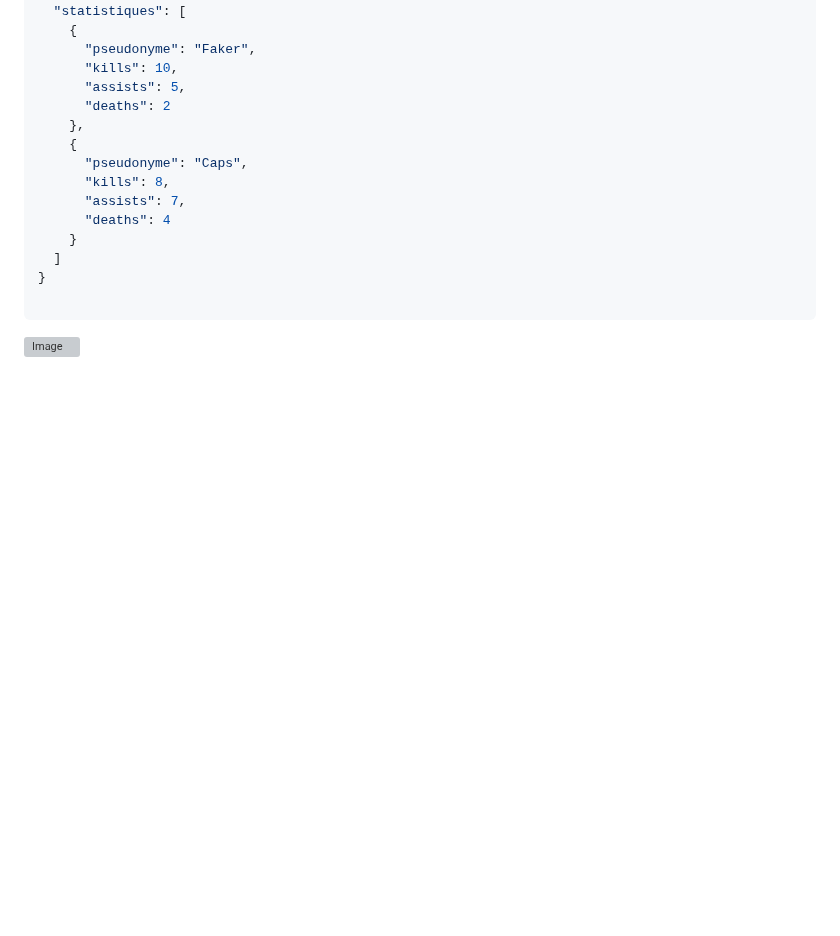
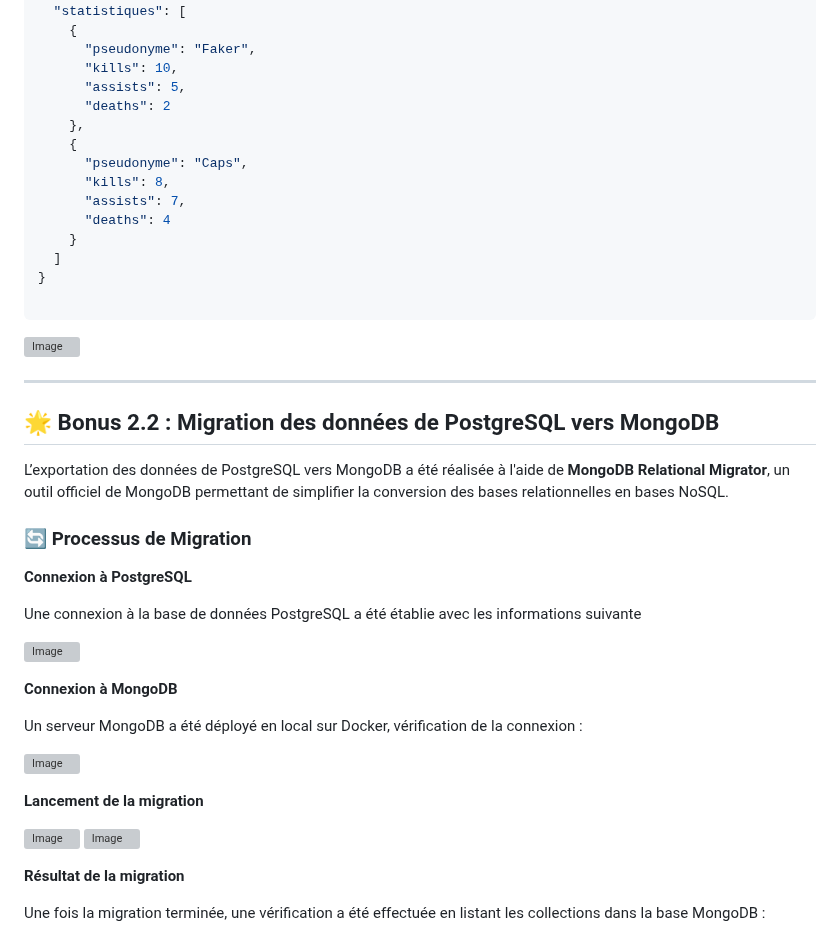
Before and after one commit to Nakwi/esport-db-manager, a Markdown page: README.md, the part around one of its changes. GitHub-like rendering; blank space fills up the shorter version; grey boxes are pictures that could not be loaded.

```diff
--- a/README.md
+++ b/README.md
@@ -259,3 +259,33 @@ L'ancien schéma relationnel PostgreSQL contenait plusieurs tables distinctes (
 
 [![Image](https://i.goopics.net/7io7p4.png)](https://goopics.net/i/7io7p4)
 
+
+---
+
+## 🌟 Bonus 2.2 : Migration des données de PostgreSQL vers MongoDB
+
+L’exportation des données de PostgreSQL vers MongoDB a été réalisée à l'aide de **MongoDB Relational Migrator**, un outil officiel de MongoDB permettant de simplifier la conversion des bases relationnelles en bases NoSQL.
+
+### 🔄 Processus de Migration
+
+**Connexion à PostgreSQL**
+
+Une connexion à la base de données PostgreSQL a été établie avec les informations suivante
+
+[![Image](https://i.goopics.net/s7pacj.png)](https://goopics.net/i/s7pacj)
+
+**Connexion à MongoDB**
+
+Un serveur MongoDB a été déployé en local sur Docker, vérification de la connexion :
+
+[![Image](https://i.goopics.net/20u02i.png)](https://goopics.net/i/20u02i)
+
+**Lancement de la migration**
+
+[![Image](https://i.goopics.net/ie6gq8.png)](https://goopics.net/i/ie6gq8)
+[![Image](https://i.goopics.net/3juk9d.png)](https://goopics.net/i/3juk9d)
+
+**Résultat de la migration**
+
+Une fois la migration terminée, une vérification a été effectuée en listant les collections dans la base MongoDB :
+
```
Also changed, not shown: other parts of README.md (+2 -0 lines).
